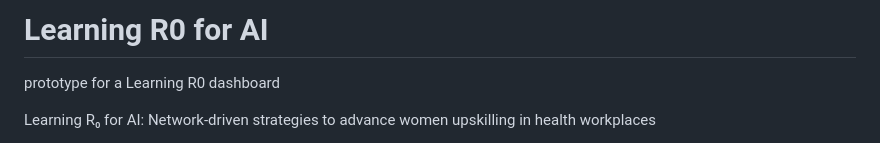
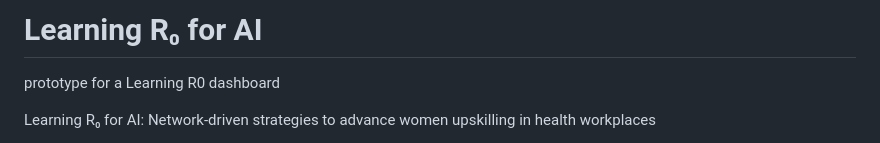
Before and after one commit to onicio/learning_r0_for_AI, a Markdown page: README.md, the part around the change. Drawn GitHub-style.

```diff
--- a/README.md
+++ b/README.md
@@ -1,4 +1,4 @@
-# Learning R0 for AI
+# Learning R₀ for AI
 prototype for a Learning R0 dashboard
 
 Learning R₀ for AI: Network‑driven strategies to advance women upskilling in health workplaces
```
